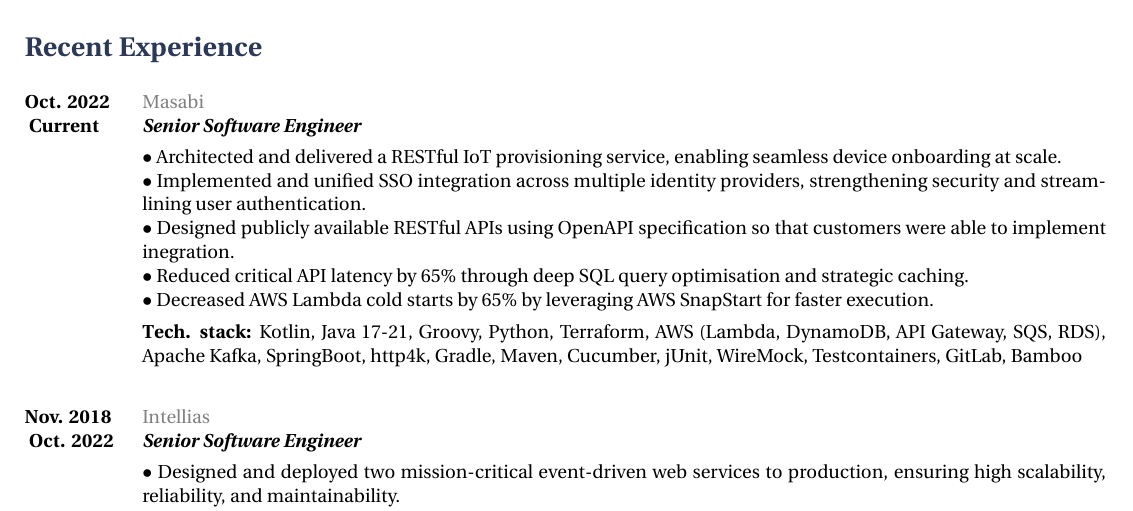
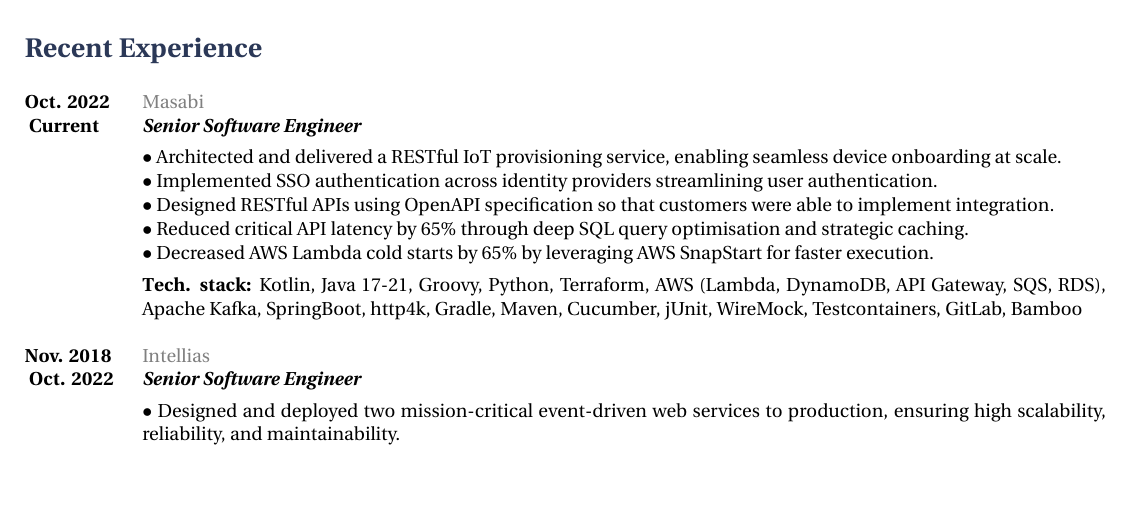
Before and after one commit to tarasmurzenkovv/cv, a LaTeX document (murzenkovtn.tex): part of page 1 of 2 before the commit and part of the page after it, cut so that both start at the same text, the shorter picture padded with empty space. Compiled offline with XeLaTeX.

Commit message:
reworede CV

```diff
--- a/murzenkovtn.tex
+++ b/murzenkovtn.tex
@@ -81,8 +81,8 @@
 {
 \textbf{}
 \\$\bullet$ Architected and delivered a RESTful IoT provisioning service, enabling seamless device onboarding at scale.
-\\$\bullet$ Implemented and unified SSO integration across multiple identity providers, strengthening security and streamlining user authentication.
-\\$\bullet$ Designed publicly available RESTful APIs using OpenAPI specification so that customers were able to implement inegration.
+\\$\bullet$ Implemented SSO authentication across identity providers streamlining user authentication.
+\\$\bullet$ Designed RESTful APIs using OpenAPI specification so that customers were able to implement integration.
 \\$\bullet$ Reduced critical API latency by 65\% through deep SQL query optimisation and strategic caching.
 \\$\bullet$ Decreased AWS Lambda cold starts by 65\% by leveraging AWS SnapStart for faster execution.
 \vadjust{\vspace{4pt}}
```
Also changed, not shown: murzenkovtn.pdf, 3 other files.
